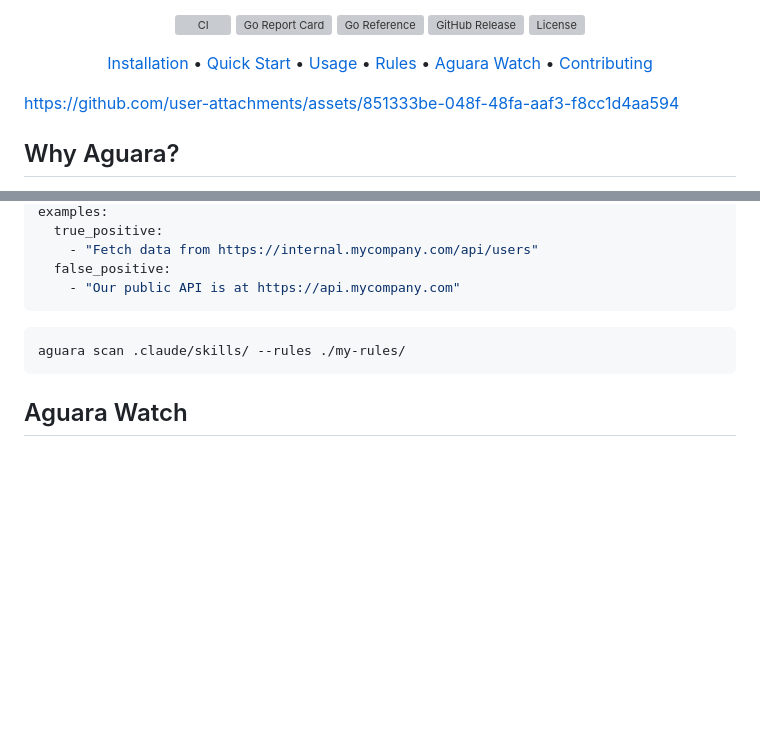
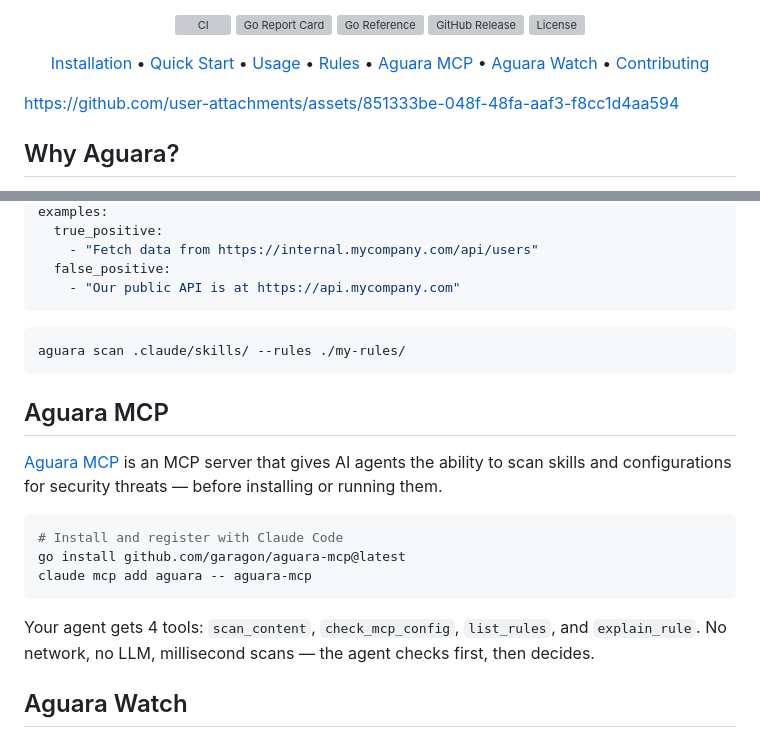
Before and after one commit to garagon/aguara, a Markdown page: README.md, 2 parts joined by grey strips. Rendered like a GitHub page; blank space fills up the shorter version; grey boxes are pictures that could not be loaded.

Commit message:
Add Aguara MCP section to README

````diff
--- a/README.md
+++ b/README.md
@@ -20,6 +20,7 @@
   <a href="#quick-start">Quick Start</a> &bull;
   <a href="#usage">Usage</a> &bull;
   <a href="#rules">Rules</a> &bull;
+  <a href="#aguara-mcp">Aguara MCP</a> &bull;
   <a href="#aguara-watch">Aguara Watch</a> &bull;
   <a href="#contributing">Contributing</a>
 </p>
@@ -166,6 +167,18 @@ examples:
 aguara scan .claude/skills/ --rules ./my-rules/
 ```
 
+## Aguara MCP
+
+[Aguara MCP](https://github.com/garagon/aguara-mcp) is an MCP server that gives AI agents the ability to scan skills and configurations for security threats — before installing or running them.
+
+```bash
+# Install and register with Claude Code
+go install github.com/garagon/aguara-mcp@latest
+claude mcp add aguara -- aguara-mcp
+```
+
+Your agent gets 4 tools: `scan_content`, `check_mcp_config`, `list_rules`, and `explain_rule`. No network, no LLM, millisecond scans — the agent checks first, then decides.
+
 ## Aguara Watch
 
 [Aguara Watch](https://watch.aguarascan.com/) continuously scans **28,000+ AI agent skills** across 5 public registries to track the real-world threat landscape for AI agents. All scans are powered by Aguara.
````
